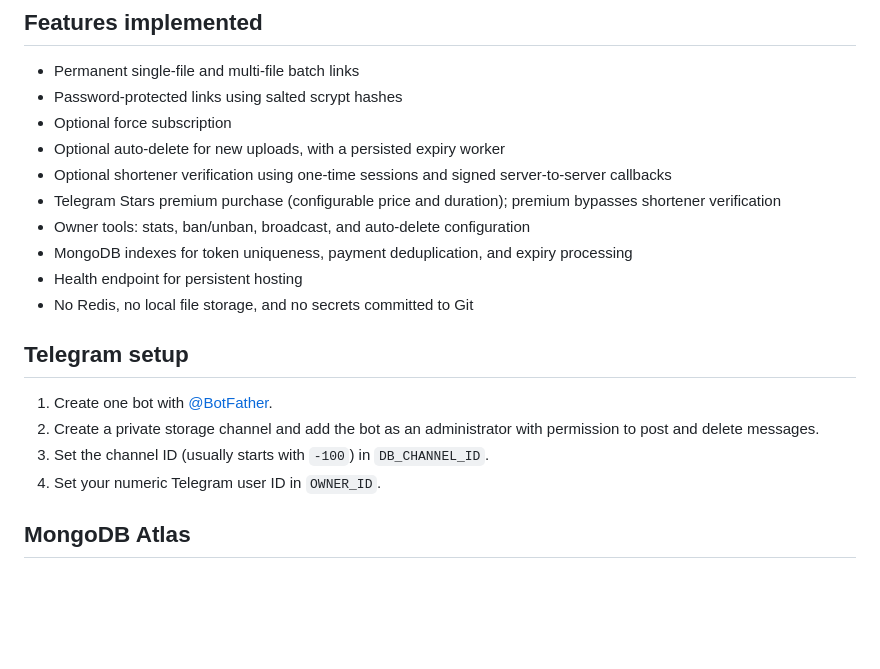
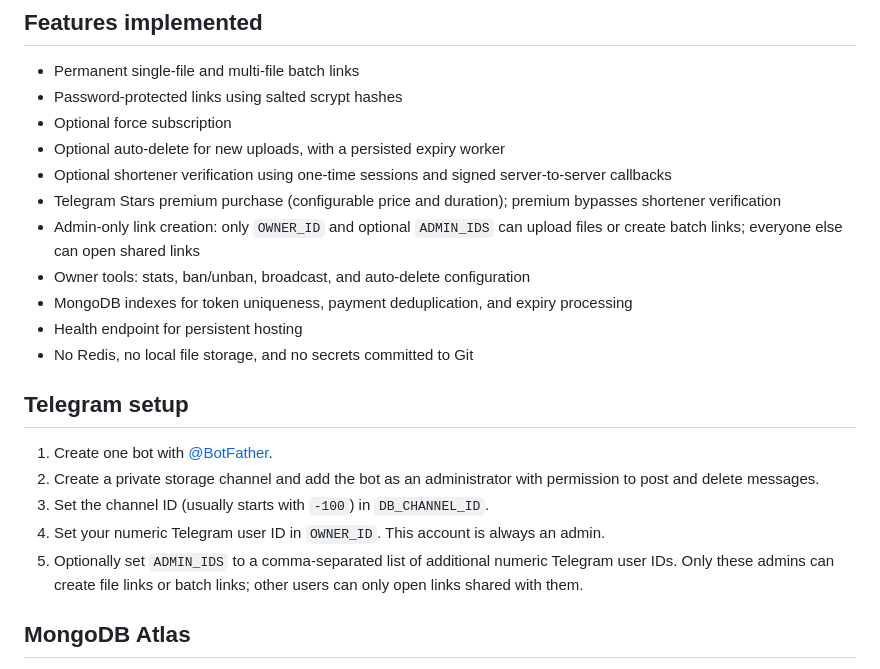
Before and after one commit to Telebotfaroff/Filestore, a Markdown page: README.md, the part around the change. GitHub-like rendering; blank space fills up the shorter version.

Commit message:
Document admin-only file link permissions

```diff
--- a/README.md
+++ b/README.md
@@ -10,6 +10,7 @@ A **single-bot** Telegram file store. Files are copied to a private Telegram sto
 - Optional auto-delete for new uploads, with a persisted expiry worker
 - Optional shortener verification using one-time sessions and signed server-to-server callbacks
 - Telegram Stars premium purchase (configurable price and duration); premium bypasses shortener verification
+- Admin-only link creation: only `OWNER_ID` and optional `ADMIN_IDS` can upload files or create batch links; everyone else can open shared links
 - Owner tools: stats, ban/unban, broadcast, and auto-delete configuration
 - MongoDB indexes for token uniqueness, payment deduplication, and expiry processing
 - Health endpoint for persistent hosting
@@ -20,7 +21,8 @@ A **single-bot** Telegram file store. Files are copied to a private Telegram sto
 1. Create one bot with [@BotFather](https://t.me/BotFather).
 2. Create a private storage channel and add the bot as an administrator with permission to post and delete messages.
 3. Set the channel ID (usually starts with `-100`) in `DB_CHANNEL_ID`.
-4. Set your numeric Telegram user ID in `OWNER_ID`.
+4. Set your numeric Telegram user ID in `OWNER_ID`. This account is always an admin.
+5. Optionally set `ADMIN_IDS` to a comma-separated list of additional numeric Telegram user IDs. Only these admins can create file links or batch links; other users can only open links shared with them.
 
 ## MongoDB Atlas
 
```
